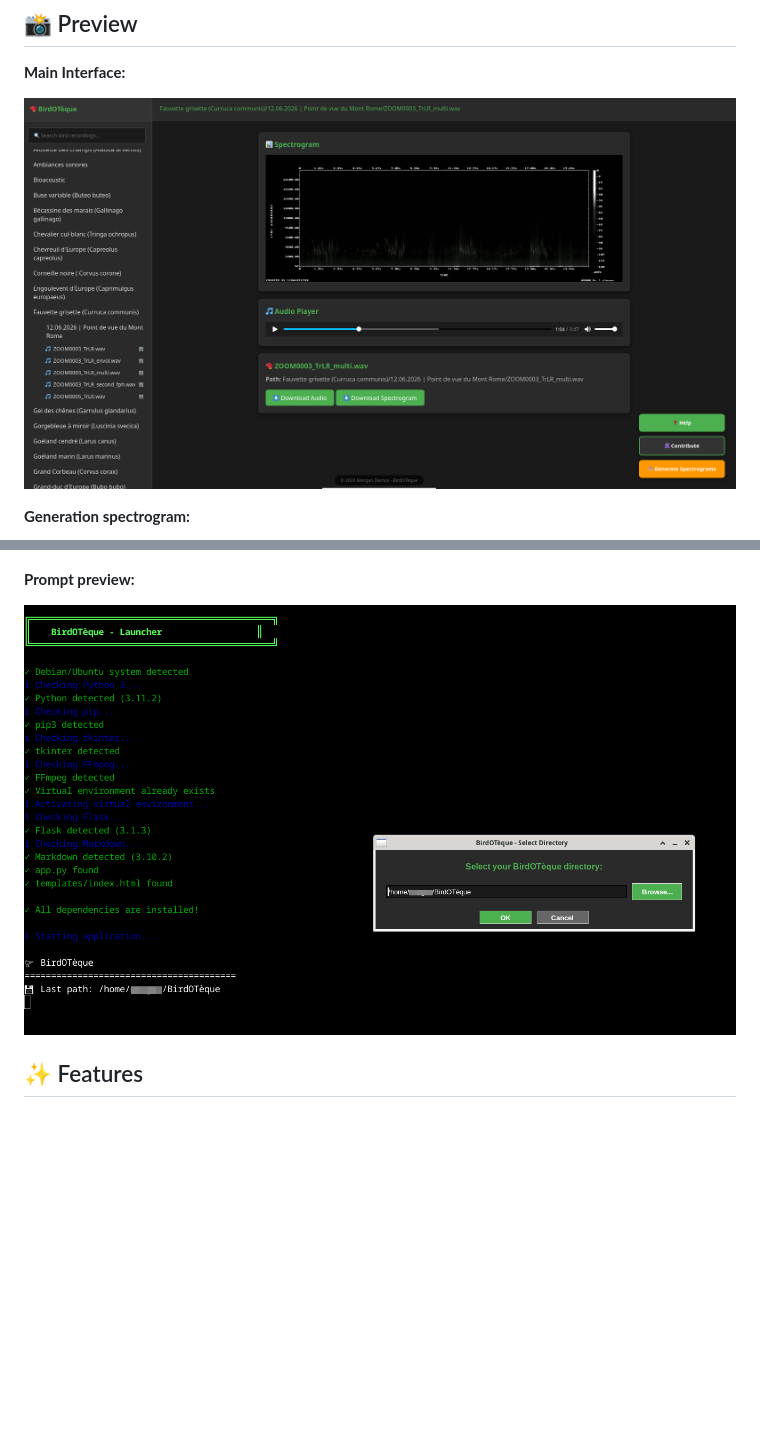
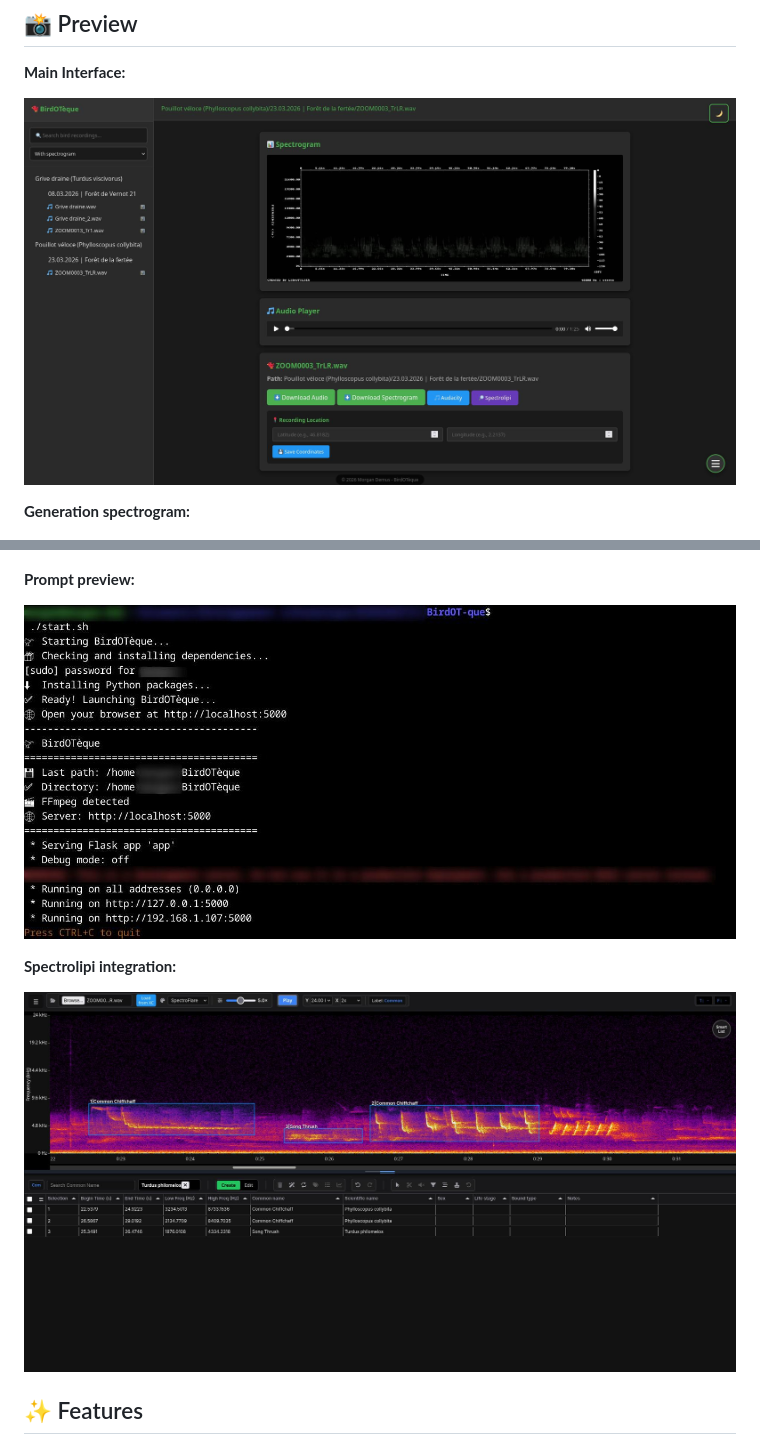
Before and after one commit to nid-morgandemus-fr/BirdOT-que, a Markdown page: README.md, 2 parts joined by grey strips. GitHub-like rendering; pictures changed too: screenshots/interface-preview-prompt.png, screenshots/interface-preview.png, screenshots/spectrolipi_integration.jpg (added); blank space fills up the shorter version.

Commit message:
Btn position changed, screens updated

```diff
--- a/README.md
+++ b/README.md
@@ -14,7 +14,11 @@ Visualize and navigate bird song recordings with integrated audio player and aut
 
 **Prompt preview:**
 
-![Generation Prompt](screenshots/interface-preview-prompt.png)
+![Prompt preview](screenshots/interface-preview-prompt.png)
+
+**Spectrolipi integration:**
+
+![Spectrolipi](screenshots/spectrolipi_integration.jpg)
 
 ## ✨ Features
 
```
Also changed, not shown: 1 other file.
